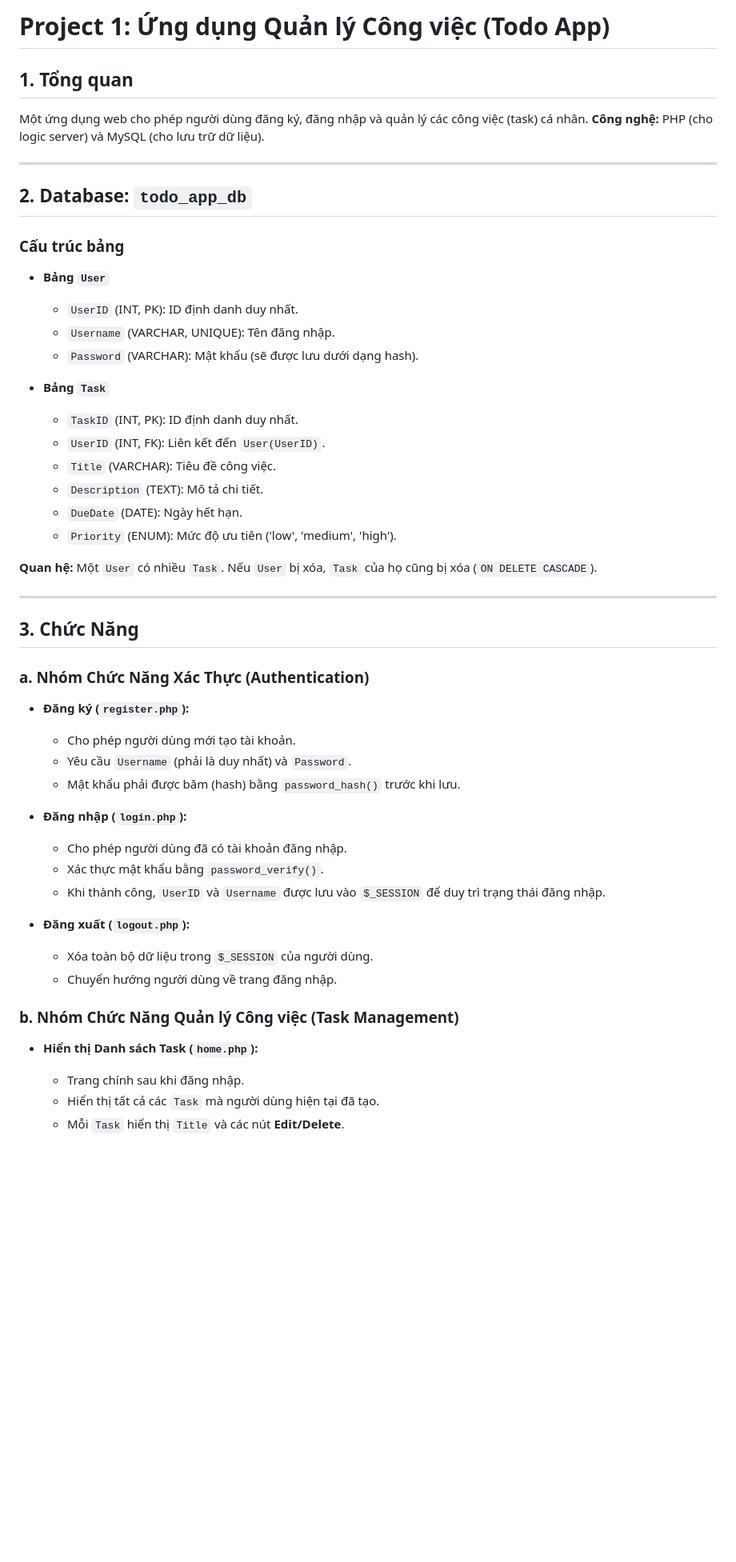
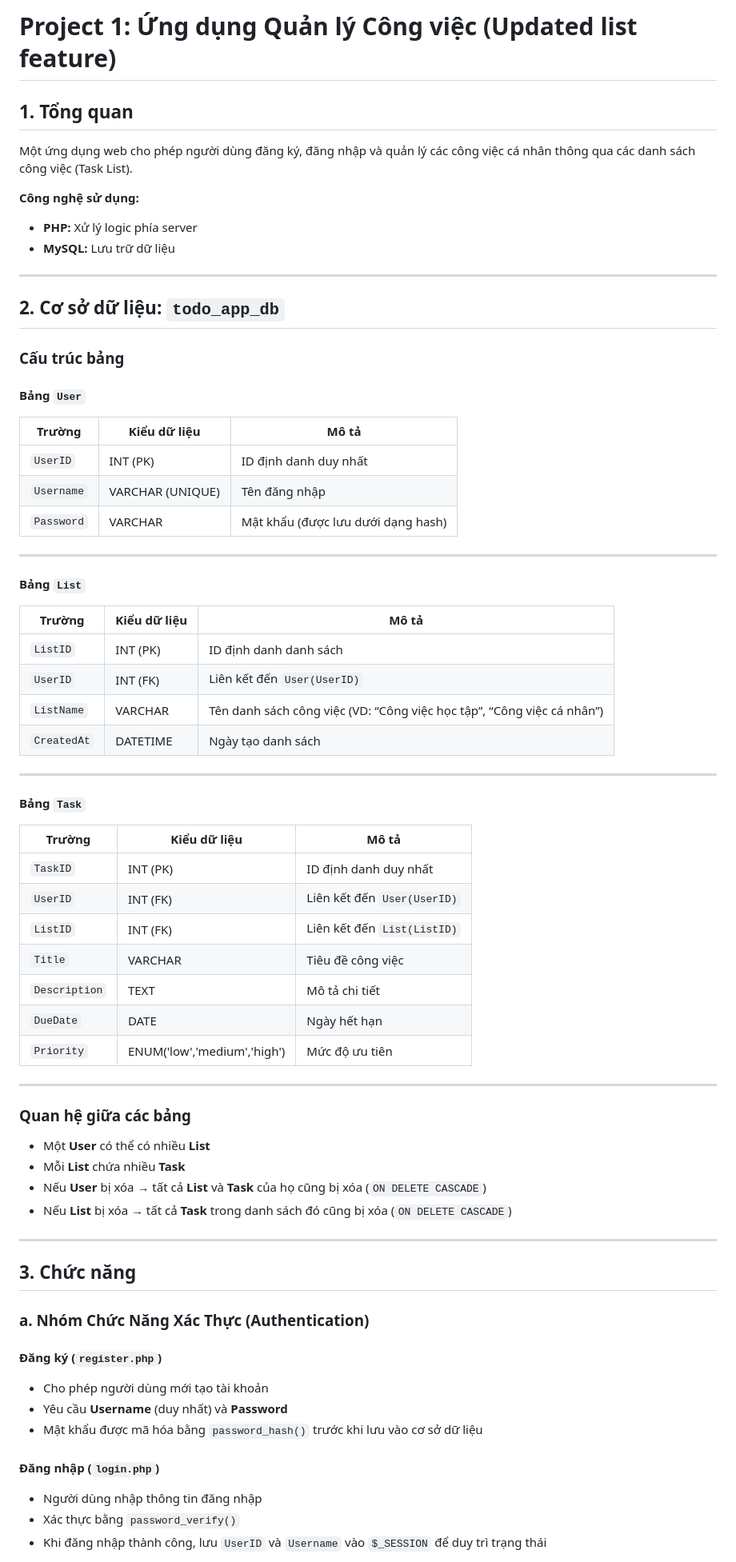
Before and after one commit to MinhQuanhehehe/project1, a Markdown page: README.md, the part around one of its changes. Shown at 80% size. Rendered like a GitHub page; blank space fills up the shorter version.

```diff
--- a/README.md
+++ b/README.md
@@ -1,55 +1,87 @@
-# Project 1: Ứng dụng Quản lý Công việc (Todo App)
+# Project 1: Ứng dụng Quản lý Công việc (Updated list feature)
+
 
 ## 1. Tổng quan
+Một ứng dụng web cho phép người dùng đăng ký, đăng nhập và quản lý các công việc cá nhân thông qua các danh sách công việc (Task List).
 
-Một ứng dụng web cho phép người dùng đăng ký, đăng nhập và quản lý các công việc (task) cá nhân.
-**Công nghệ:** PHP (cho logic server) và MySQL (cho lưu trữ dữ liệu).
+
+**Công nghệ sử dụng:**
+- **PHP:** Xử lý logic phía server
+- **MySQL:** Lưu trữ dữ liệu
+
 
 ---
 
-## 2. Database: `todo_app_db`
+
+## 2. Cơ sở dữ liệu: `todo_app_db`
+
 
 ### Cấu trúc bảng
 
-* **Bảng `User`**
-    * `UserID` (INT, PK): ID định danh duy nhất.
-    * `Username` (VARCHAR, UNIQUE): Tên đăng nhập.
-    * `Password` (VARCHAR): Mật khẩu (sẽ được lưu dưới dạng hash).
 
-* **Bảng `Task`**
-    * `TaskID` (INT, PK): ID định danh duy nhất.
-    * `UserID` (INT, FK): Liên kết đến `User(UserID)`.
-    * `Title` (VARCHAR): Tiêu đề công việc.
-    * `Description` (TEXT): Mô tả chi tiết.
-    * `DueDate` (DATE): Ngày hết hạn.
-    * `Priority` (ENUM): Mức độ ưu tiên ('low', 'medium', 'high').
+#### **Bảng `User`**
+| Trường | Kiểu dữ liệu | Mô tả |
+|--------|--------------|------|
+| `UserID` | INT (PK) | ID định danh duy nhất |
+| `Username` | VARCHAR (UNIQUE) | Tên đăng nhập |
+| `Password` | VARCHAR | Mật khẩu (được lưu dưới dạng hash) |
 
-**Quan hệ:** Một `User` có nhiều `Task`. Nếu `User` bị xóa, `Task` của họ cũng bị xóa (`ON DELETE CASCADE`).
 
 ---
 
-## 3. Chức Năng
+
+#### **Bảng `List`**
+| Trường | Kiểu dữ liệu | Mô tả |
+|--------|--------------|------|
+| `ListID` | INT (PK) | ID định danh danh sách |
+| `UserID` | INT (FK) | Liên kết đến `User(UserID)` |
+| `ListName` | VARCHAR | Tên danh sách công việc (VD: “Công việc học tập”, “Công việc cá nhân”) |
+| `CreatedAt` | DATETIME | Ngày tạo danh sách |
+
+
+---
+
+
+#### **Bảng `Task`**
+| Trường | Kiểu dữ liệu | Mô tả |
+|--------|--------------|------|
+| `TaskID` | INT (PK) | ID định danh duy nhất |
+| `UserID` | INT (FK) | Liên kết đến `User(UserID)` |
+| `ListID` | INT (FK) | Liên kết đến `List(ListID)` |
+| `Title` | VARCHAR | Tiêu đề công việc |
+| `Description` | TEXT | Mô tả chi tiết |
+| `DueDate` | DATE | Ngày hết hạn |
+| `Priority` | ENUM('low','medium','high') | Mức độ ưu tiên |
+
+
+---
+
+
+### Quan hệ giữa các bảng
+- Một **User** có thể có nhiều **List**
+- Mỗi **List** chứa nhiều **Task**
+- Nếu **User** bị xóa → tất cả **List** và **Task** của họ cũng bị xóa (`ON DELETE CASCADE`)
+- Nếu **List** bị xóa → tất cả **Task** trong danh sách đó cũng bị xóa (`ON DELETE CASCADE`)
+
+
+---
+
+
+## 3. Chức năng
+
 
 ### a. Nhóm Chức Năng Xác Thực (Authentication)
 
-* **Đăng ký (`register.php`):**
-    * Cho phép người dùng mới tạo tài khoản.
-    * Yêu cầu `Username` (phải là duy nhất) và `Password`.
-    * Mật khẩu phải được băm (hash) bằng `password_hash()` trước khi lưu.
 
-* **Đăng nhập (`login.php`):**
-    * Cho phép người dùng đã có tài khoản đăng nhập.
-    * Xác thực mật khẩu bằng `password_verify()`.
-    * Khi thành công, `UserID` và `Username` được lưu vào `$_SESSION` để duy trì trạng thái đăng nhập.
+#### **Đăng ký (`register.php`)**
+- Cho phép người dùng mới tạo tài khoản
+- Yêu cầu **Username** (duy nhất) và **Password**
+- Mật khẩu được mã hóa bằng `password_hash()` trước khi lưu vào cơ sở dữ liệu
 
-* **Đăng xuất (`logout.php`):**
-    * Xóa toàn bộ dữ liệu trong `$_SESSION` của người dùng.
-    * Chuyển hướng người dùng về trang đăng nhập.
 
-### b. Nhóm Chức Năng Quản lý Công việc (Task Management)
+#### **Đăng nhập (`login.php`)**
+- Người dùng nhập thông tin đăng nhập
+- Xác thực bằng `password_verify()`
+- Khi đăng nhập thành công, lưu `UserID` và `Username` vào `$_SESSION` để duy trì trạng thái
 
-* **Hiển thị Danh sách Task (`home.php`):**
-    * Trang chính sau khi đăng nhập.
-    * Hiển thị tất cả các `Task` mà người dùng hiện tại đã tạo.
-    * Mỗi `Task` hiển thị `Title` và các nút **Edit/Delete**.
 
```
Also changed, not shown: other parts of README.md (+65 -21 lines).
